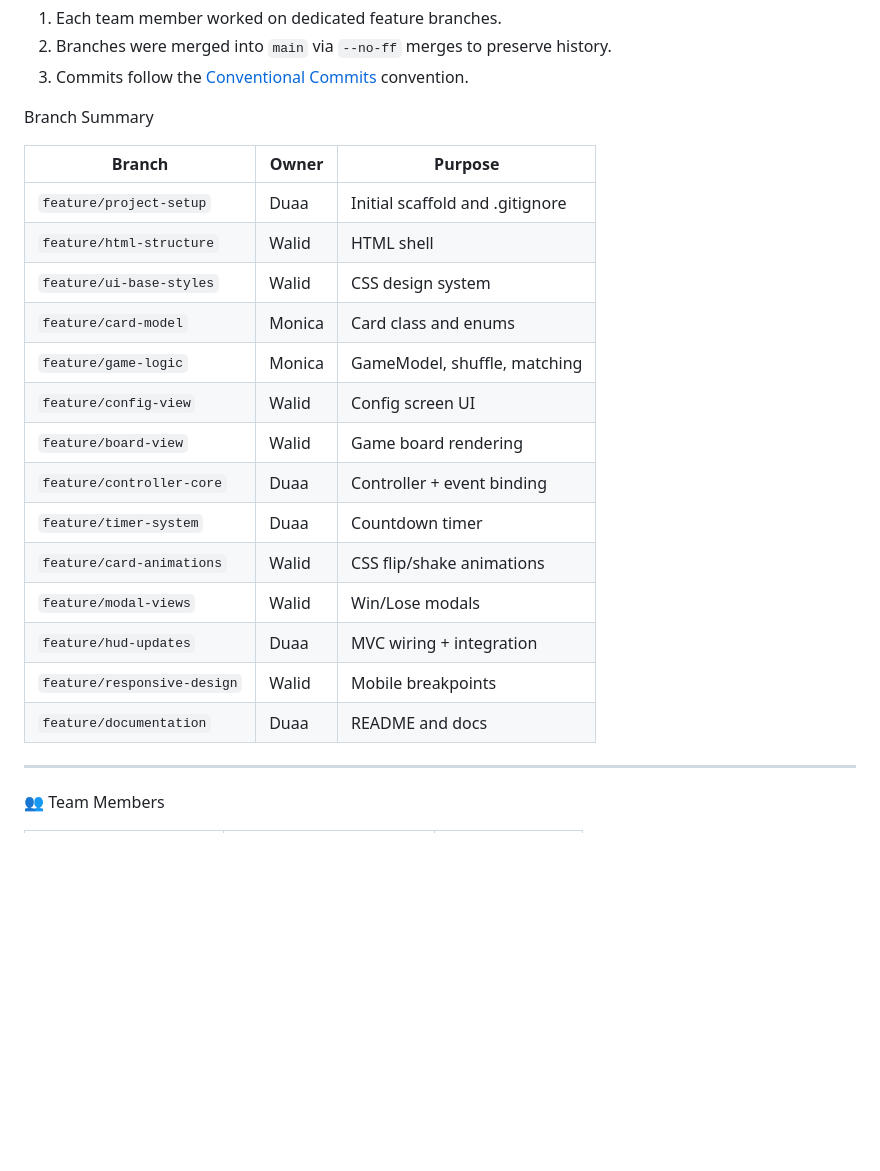
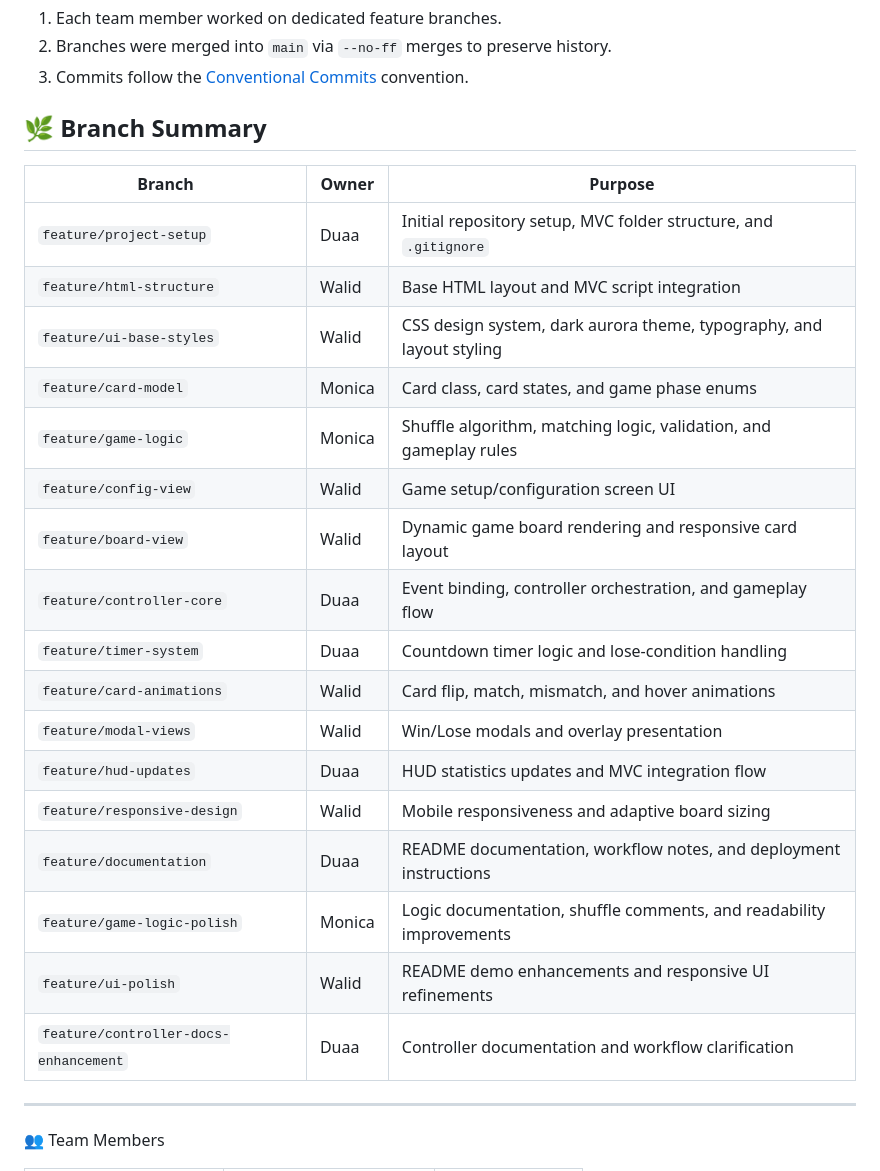
Before and after one commit to wsamir2/memory-scramble, a Markdown page: README.md, the part around the change. Drawn GitHub-style; blank space fills up the shorter version.

Commit message:
Update README  Branch Summary

```diff
--- a/README.md
+++ b/README.md
@@ -143,24 +143,28 @@ This project was developed using a **feature-branch workflow**:
 2. Branches were merged into `main` via `--no-ff` merges to preserve history.
 3. Commits follow the [Conventional Commits](https://www.conventionalcommits.org/) convention.
 
-Branch Summary
+## 🌿 Branch Summary
 
-| Branch                     | Owner   | Purpose                          |
-| -------------------------- | ------- | -------------------------------- |
-| `feature/project-setup`   | Duaa    | Initial scaffold and .gitignore  |
-| `feature/html-structure`  | Walid   | HTML shell                       |
-| `feature/ui-base-styles`  | Walid   | CSS design system                |
-| `feature/card-model`      | Monica  | Card class and enums             |
-| `feature/game-logic`      | Monica  | GameModel, shuffle, matching     |
-| `feature/config-view`     | Walid   | Config screen UI                 |
-| `feature/board-view`      | Walid   | Game board rendering             |
-| `feature/controller-core` | Duaa    | Controller + event binding       |
-| `feature/timer-system`    | Duaa    | Countdown timer                  |
-| `feature/card-animations` | Walid   | CSS flip/shake animations        |
-| `feature/modal-views`     | Walid   | Win/Lose modals                  |
-| `feature/hud-updates`     | Duaa    | MVC wiring + integration         |
-| `feature/responsive-design`| Walid  | Mobile breakpoints               |
-| `feature/documentation`   | Duaa    | README and docs                  |
+| Branch                                | Owner  | Purpose                                                              |
+| ------------------------------------- | ------ | -------------------------------------------------------------------- |
+| `feature/project-setup`               | Duaa   | Initial repository setup, MVC folder structure, and `.gitignore`     |
+| `feature/html-structure`              | Walid  | Base HTML layout and MVC script integration                          |
+| `feature/ui-base-styles`              | Walid  | CSS design system, dark aurora theme, typography, and layout styling |
+| `feature/card-model`                  | Monica | Card class, card states, and game phase enums                        |
+| `feature/game-logic`                  | Monica | Shuffle algorithm, matching logic, validation, and gameplay rules    |
+| `feature/config-view`                 | Walid  | Game setup/configuration screen UI                                   |
+| `feature/board-view`                  | Walid  | Dynamic game board rendering and responsive card layout              |
+| `feature/controller-core`             | Duaa   | Event binding, controller orchestration, and gameplay flow           |
+| `feature/timer-system`                | Duaa   | Countdown timer logic and lose-condition handling                    |
+| `feature/card-animations`             | Walid  | Card flip, match, mismatch, and hover animations                     |
+| `feature/modal-views`                 | Walid  | Win/Lose modals and overlay presentation                             |
+| `feature/hud-updates`                 | Duaa   | HUD statistics updates and MVC integration flow                      |
+| `feature/responsive-design`           | Walid  | Mobile responsiveness and adaptive board sizing                      |
+| `feature/documentation`               | Duaa   | README documentation, workflow notes, and deployment instructions    |
+| `feature/game-logic-polish`           | Monica | Logic documentation, shuffle comments, and readability improvements  |
+| `feature/ui-polish`                   | Walid  | README demo enhancements and responsive UI refinements               |
+| `feature/controller-docs-enhancement` | Duaa   | Controller documentation and workflow clarification                  |
+
 
 ---
 
```
